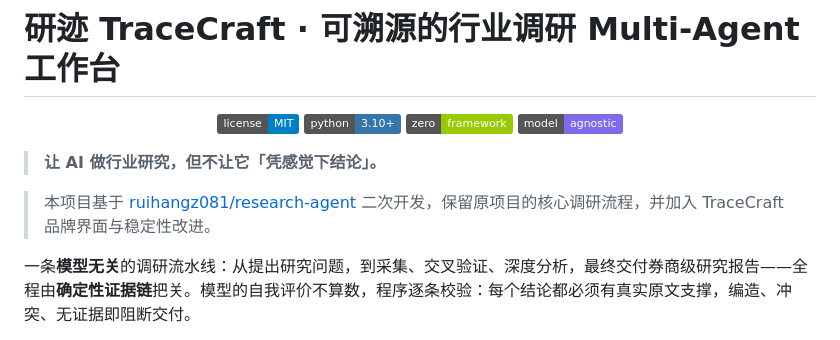
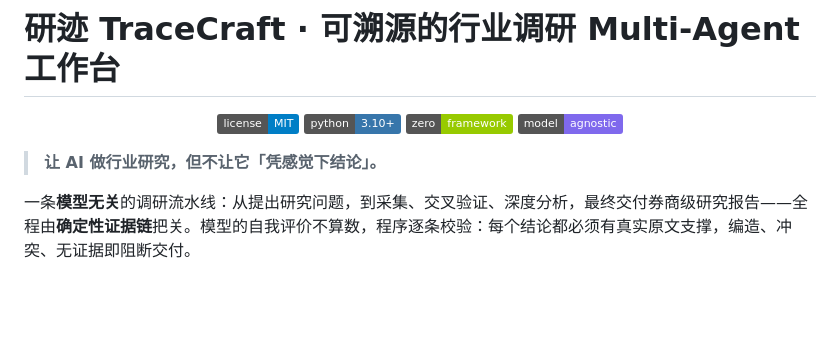
Before and after one commit to beiyuyu1/TraceCraft-Research-Agent, a Markdown page: README.md, the part around the change. Rendered like a GitHub page; badges without logos; blank space fills up the shorter version.

```diff
--- a/README.md
+++ b/README.md
@@ -8,8 +8,6 @@
 </p>
 
 > **让 AI 做行业研究，但不让它「凭感觉下结论」。**
-
-> 本项目基于 [ruihangz081/research-agent](https://github.com/ruihangz081/research-agent) 二次开发，保留原项目的核心调研流程，并加入 TraceCraft 品牌界面与稳定性改进。
 
 一条**模型无关**的调研流水线：从提出研究问题，到采集、交叉验证、深度分析，最终交付券商级研究报告——全程由**确定性证据链**把关。模型的自我评价不算数，程序逐条校验：每个结论都必须有真实原文支撑，编造、冲突、无证据即阻断交付。
 
```
